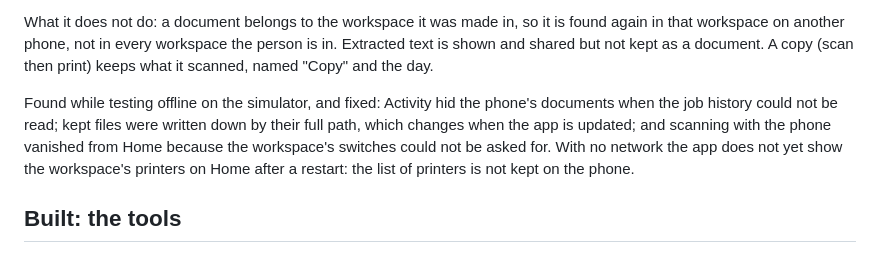
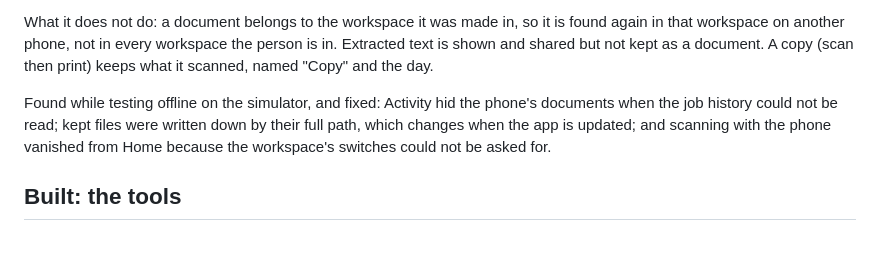
Before and after one commit to KcPele/printer-hub, a Markdown page: docs/feature-candidates.md, the part around the change. Drawn GitHub-style.

Commit message:
docs: drop a claim about printers offline that was not checked

```diff
--- a/docs/feature-candidates.md
+++ b/docs/feature-candidates.md
@@ -32,7 +32,7 @@ Added 2026-10-10, after the first run on an Android phone: a scan came out clean
 
 What it does not do: a document belongs to the workspace it was made in, so it is found again in that workspace on another phone, not in every workspace the person is in. Extracted text is shown and shared but not kept as a document. A copy (scan then print) keeps what it scanned, named "Copy" and the day.
 
-Found while testing offline on the simulator, and fixed: Activity hid the phone's documents when the job history could not be read; kept files were written down by their full path, which changes when the app is updated; and scanning with the phone vanished from Home because the workspace's switches could not be asked for. With no network the app does not yet show the workspace's printers on Home after a restart: the list of printers is not kept on the phone.
+Found while testing offline on the simulator, and fixed: Activity hid the phone's documents when the job history could not be read; kept files were written down by their full path, which changes when the app is updated; and scanning with the phone vanished from Home because the workspace's switches could not be asked for.
 
 ## Built: the tools
 
```
